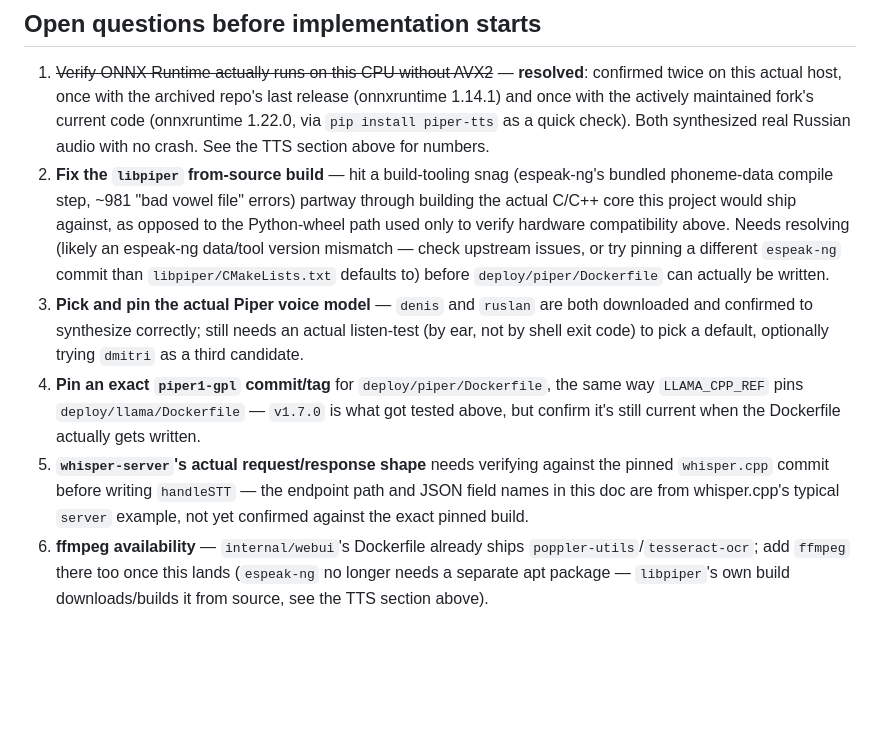
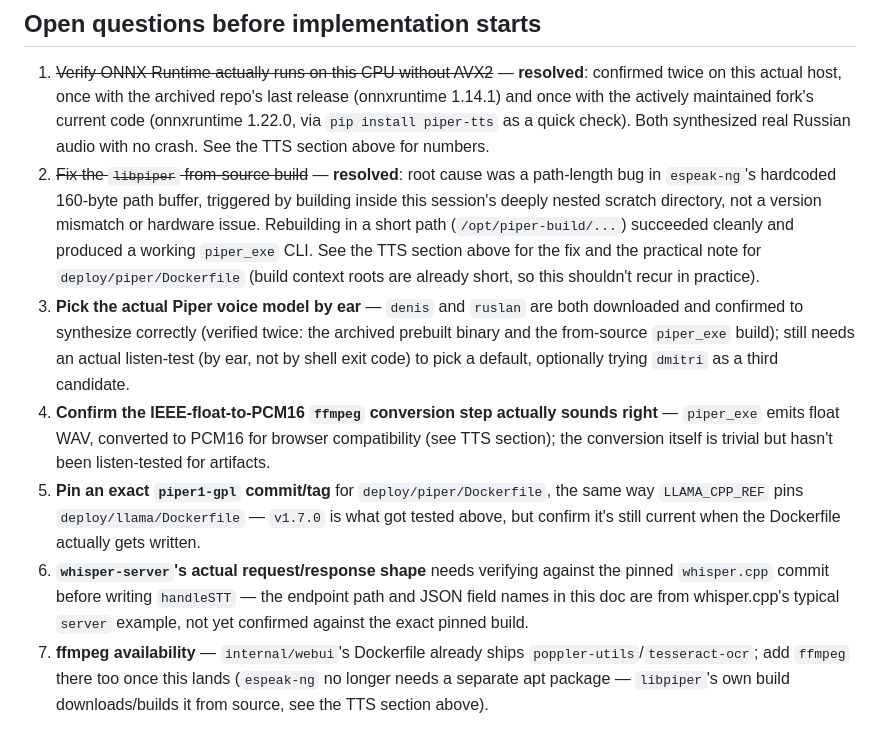
Before and after one commit to rromenskyi/bosun-smarthelper, a Markdown page: docs/voice.md, the part around one of its changes. GitHub-like rendering; blank space fills up the shorter version.

```diff
--- a/docs/voice.md
+++ b/docs/voice.md
@@ -472,28 +519,33 @@ downloaded, no Python anywhere in the path.
    actively maintained fork's current code (onnxruntime 1.22.0, via
    `pip install piper-tts` as a quick check). Both synthesized real
    Russian audio with no crash. See the TTS section above for numbers.
-2. **Fix the `libpiper` from-source build** — hit a build-tooling snag
-   (espeak-ng's bundled phoneme-data compile step, ~981 "bad vowel file"
-   errors) partway through building the actual C/C++ core this project
-   would ship against, as opposed to the Python-wheel path used only to
-   verify hardware compatibility above. Needs resolving (likely an
-   espeak-ng data/tool version mismatch — check upstream issues, or try
-   pinning a different `espeak-ng` commit than `libpiper/CMakeLists.txt`
-   defaults to) before `deploy/piper/Dockerfile` can actually be written.
-3. **Pick and pin the actual Piper voice model** — `denis` and `ruslan`
-   are both downloaded and confirmed to synthesize correctly; still needs
-   an actual listen-test (by ear, not by shell exit code) to pick a
-   default, optionally trying `dmitri` as a third candidate.
-4. **Pin an exact `piper1-gpl` commit/tag** for `deploy/piper/Dockerfile`,
+2. ~~Fix the `libpiper` from-source build~~ — **resolved**: root cause was
+   a path-length bug in `espeak-ng`'s hardcoded 160-byte path buffer,
+   triggered by building inside this session's deeply nested scratch
+   directory, not a version mismatch or hardware issue. Rebuilding in a
+   short path (`/opt/piper-build/...`) succeeded cleanly and produced a
+   working `piper_exe` CLI. See the TTS section above for the fix and the
+   practical note for `deploy/piper/Dockerfile` (build context roots are
+   already short, so this shouldn't recur in practice).
+3. **Pick the actual Piper voice model by ear** — `denis` and `ruslan` are
+   both downloaded and confirmed to synthesize correctly (verified twice:
+   the archived prebuilt binary and the from-source `piper_exe` build);
+   still needs an actual listen-test (by ear, not by shell exit code) to
+   pick a default, optionally trying `dmitri` as a third candidate.
+4. **Confirm the IEEE-float-to-PCM16 `ffmpeg` conversion step actually
+   sounds right** — `piper_exe` emits float WAV, converted to PCM16 for
+   browser compatibility (see TTS section); the conversion itself is
+   trivial but hasn't been listen-tested for artifacts.
+5. **Pin an exact `piper1-gpl` commit/tag** for `deploy/piper/Dockerfile`,
    the same way `LLAMA_CPP_REF` pins `deploy/llama/Dockerfile` — `v1.7.0`
    is what got tested above, but confirm it's still current when the
    Dockerfile actually gets written.
-5. **`whisper-server`'s actual request/response shape** needs verifying
+6. **`whisper-server`'s actual request/response shape** needs verifying
    against the pinned `whisper.cpp` commit before writing `handleSTT` —
    the endpoint path and JSON field names in this doc are from
    whisper.cpp's typical `server` example, not yet confirmed against the
    exact pinned build.
-6. **ffmpeg availability** — `internal/webui`'s Dockerfile already ships
+7. **ffmpeg availability** — `internal/webui`'s Dockerfile already ships
    `poppler-utils`/`tesseract-ocr`; add `ffmpeg` there too once this lands
    (`espeak-ng` no longer needs a separate apt package — `libpiper`'s own
    build downloads/builds it from source, see the TTS section above).
```
Also changed, not shown: other parts of docs/voice.md (+82 -35 lines).
